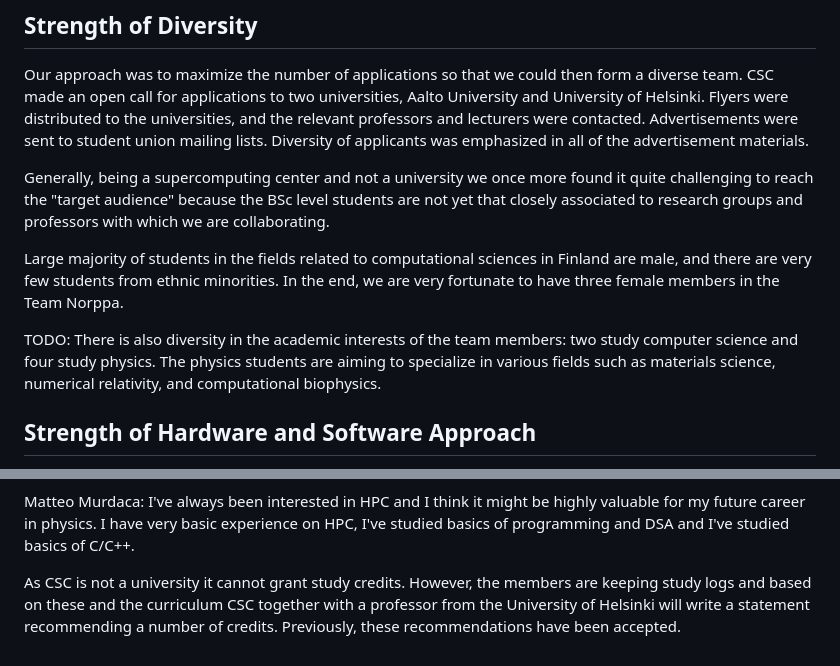
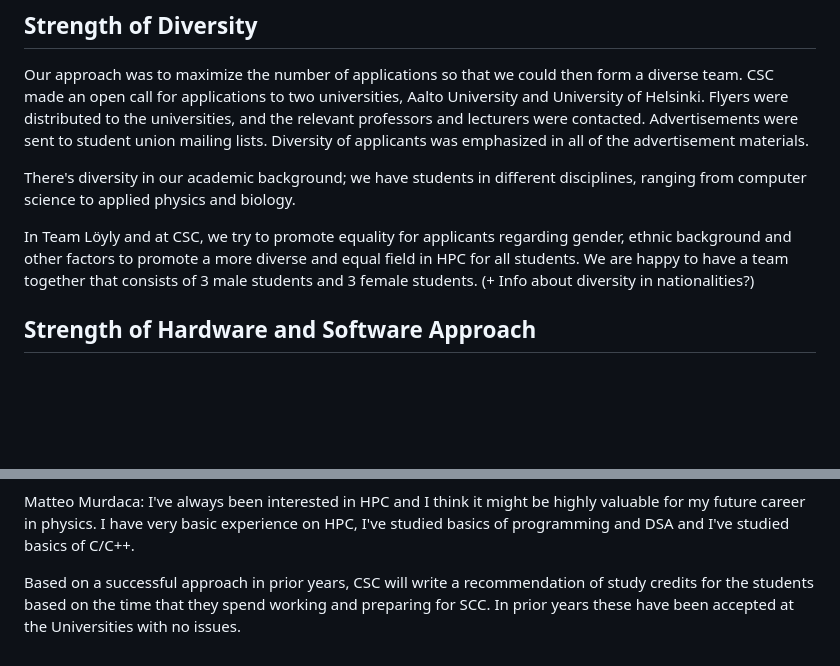
Before and after one commit to cschpc/student-cluster-competition-2024, a Markdown page: Proposal/proposal.md, 2 parts joined by grey strips. Drawn GitHub-style; blank space fills up the shorter version.

Commit message:
Small fixes to proposal

```diff
--- a/Proposal/proposal.md
+++ b/Proposal/proposal.md
@@ -18,11 +18,10 @@ The advisor, Dr. Jussi Enkovaara has background in computational physics and has
 
 Our approach was to maximize the number of applications so that we could then form a diverse team. CSC made an open call for applications to two universities, Aalto University and University of Helsinki. Flyers were distributed to the universities, and the relevant professors and lecturers were contacted. Advertisements were sent to student union mailing lists. Diversity of applicants was emphasized in all of the advertisement materials.
 
-Generally, being a supercomputing center and not a university we once more found it quite challenging to reach the "target audience" because the BSc level students are not yet that closely associated to research groups and professors with which we are collaborating.
+There's diversity in our academic background; we have students in different disciplines, ranging from computer science to applied physics and biology.
 
-Large majority of students in the fields related to computational sciences in Finland are male, and there are very few students from ethnic minorities. In the end, we are very fortunate to have three female members in the Team Norppa.
-
-TODO: There is also diversity in the academic interests of the team members: two study computer science and four study physics. The physics students are aiming to specialize in various fields such as materials science, numerical relativity, and computational biophysics.
+In Team Löyly and at CSC, we try to promote equality for applicants regarding gender, ethnic background and other factors to promote a more diverse and equal field in HPC for all students.
+We are happy to have a team together that consists of 3 male students and 3 female students. (+ Info about diversity in nationalities?)
 
 
 ## Strength of Hardware and Software Approach
@@ -81,4 +81,4 @@ Sara Vakkilainen: I'm going towards a master's in bioinformatics so this competi
 
 Matteo Murdaca: I've always been interested in HPC and I think it might be highly valuable for my future career in physics. I have very basic experience on HPC, I've studied basics of programming and DSA and I've studied basics of C/C++.
 
-As CSC is not a university it cannot grant study credits. However, the members are keeping study logs and based on these and the curriculum CSC together with a professor from the University of Helsinki will write a statement recommending a number of credits. Previously, these recommendations have been accepted.
+Based on a successful approach in prior years, CSC will write a recommendation of study credits for the students based on the time that they spend working and preparing for SCC. In prior years these have been accepted at the Universities with no issues.
```
Also changed, not shown: other parts of Proposal/proposal.md (+1 -0 lines).
